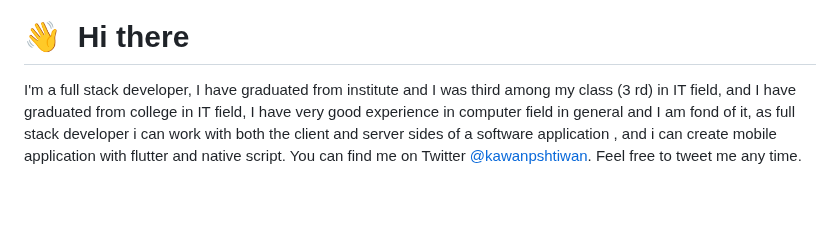
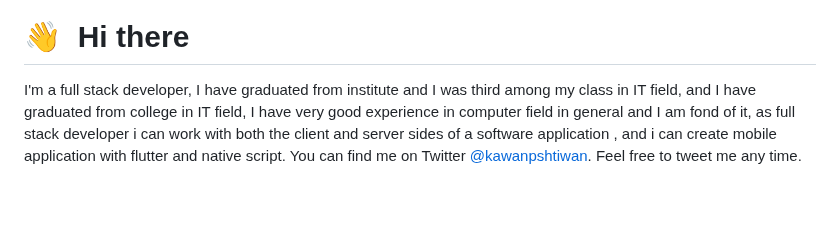
Before and after one commit to kawan97/kawan97, a Markdown page: README.md, the part around one of its changes. GitHub-like rendering.

```diff
--- a/README.md
+++ b/README.md
@@ -5,8 +5,7 @@
 
 # 👋 &nbsp;Hi there
 
-I'm a full stack developer, I have graduated from institute and I was third among my class (3
-rd) in IT field, and I have graduated from  college in IT field, I have
+I'm a full stack developer, I have graduated from institute and I was third among my class in IT field, and I have graduated from  college in IT field, I have
  very good experience in computer field in general and I am fond of it, as full stack developer i can work with both the client and server sides of a software application , and i can create mobile application with flutter and native script. You can find me on Twitter [@kawanpshtiwan](https://twitter.com/kawanpshtiwan). Feel free to tweet me any time.
 
 &nbsp;
```
Also changed, not shown: other parts of README.md (+1 -1 lines).
